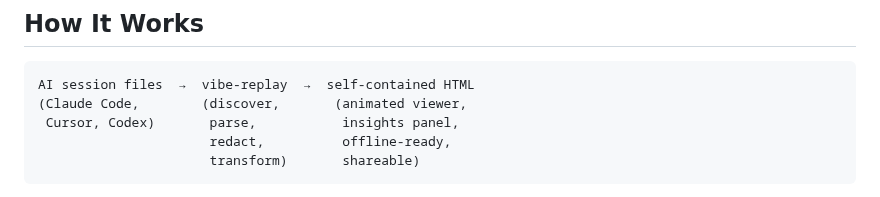
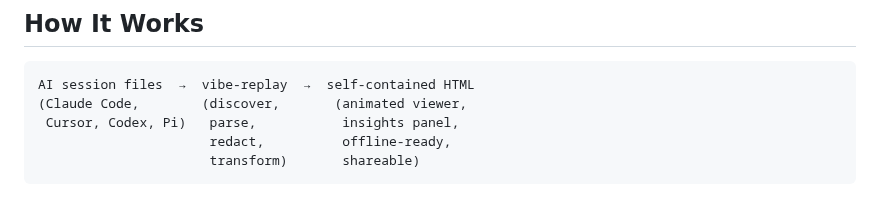
Before and after one commit to tuo-lei/vibe-replay, a Markdown page: README.md, the part around the change. GitHub-like rendering.

Commit message:
docs: add Pi to How It Works ASCII diagram
Addresses review note on #341 — the ASCII diagram still listed only
(Claude Code, Cursor, Codex). Adds Pi for full consistency with the
prose, features bullet, and Supported Providers table.

Co-Authored-By: Claude Opus 4.8 (1M context) <noreply@anthropic.com>

````diff
--- a/README.md
+++ b/README.md
@@ -148,7 +148,7 @@ curl -o ~/.claude/skills/replay/SKILL.md \
 ```
 AI session files  →  vibe-replay  →  self-contained HTML
 (Claude Code,        (discover,       (animated viewer,
- Cursor, Codex)       parse,           insights panel,
+ Cursor, Codex, Pi)   parse,           insights panel,
                       redact,          offline-ready,
                       transform)       shareable)
 ```
````
